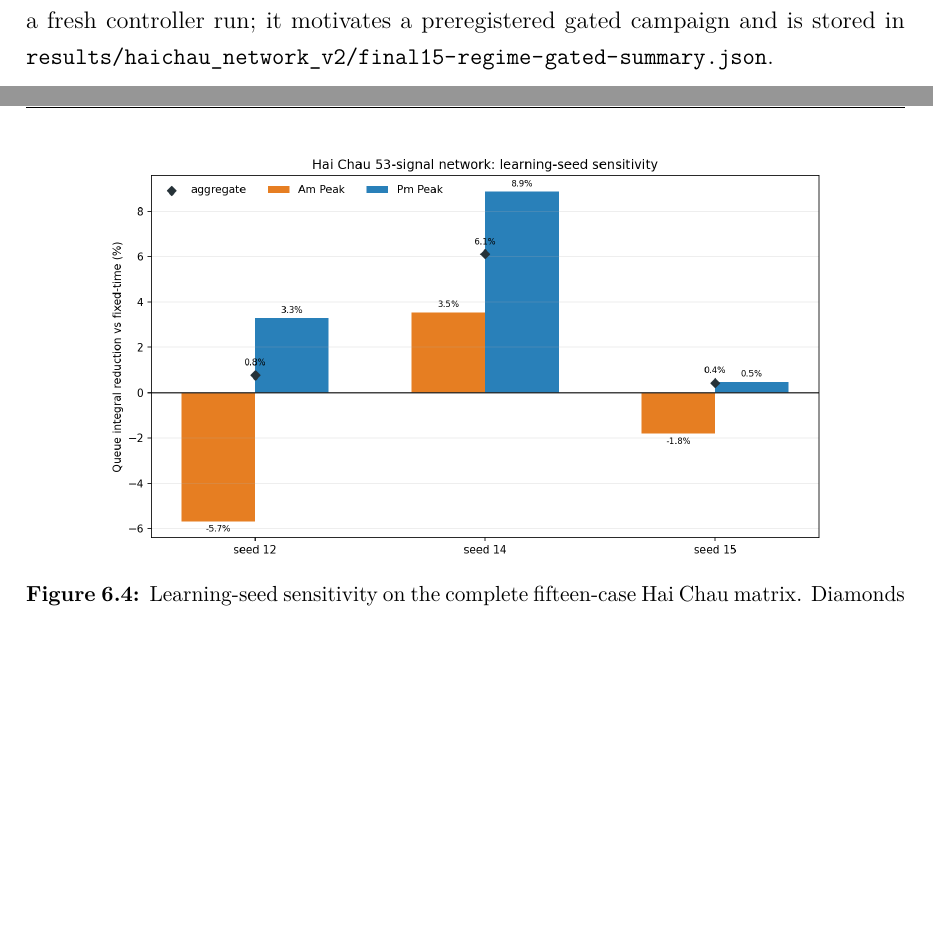
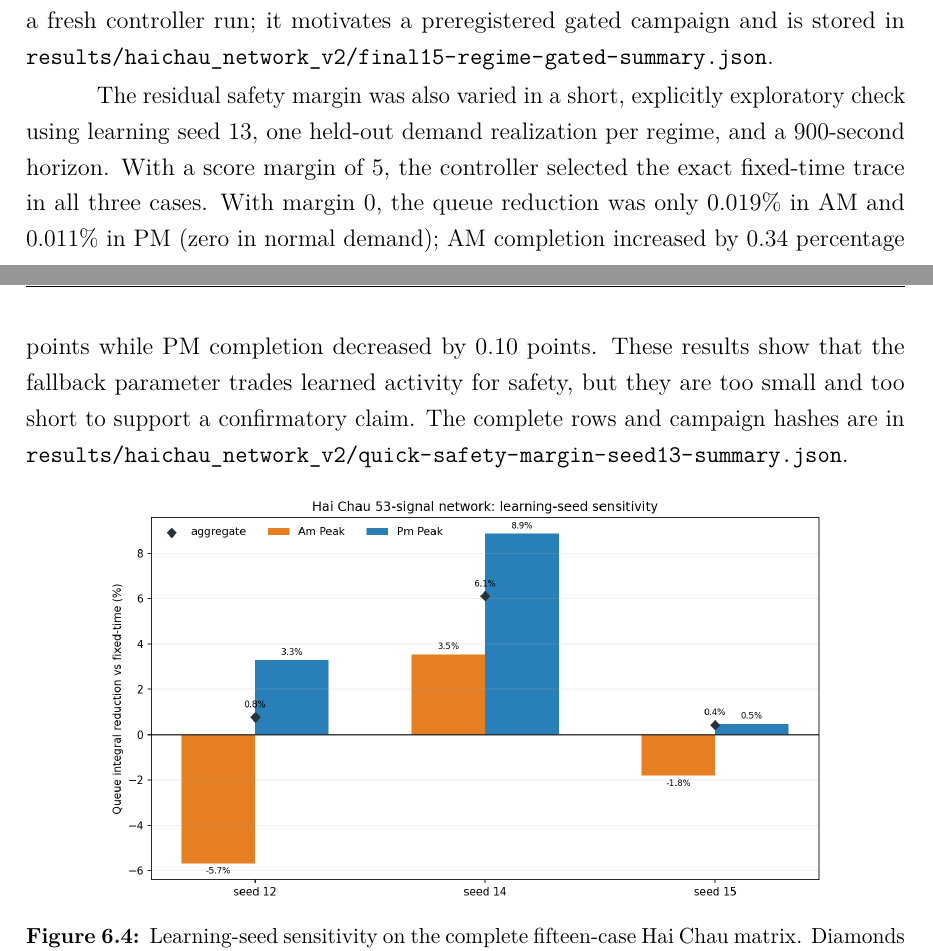
Before and after one commit to khanglqse/Thesis, a LaTeX thesis (paper/thesis_danang.tex): two parts of pages 34 and 35 of 58, joined at a grey line, cut so that both start at the same text, the shorter picture padded with empty space. Compiled offline with pdfLaTeX.

Commit message:
Document safety margin sensitivity in Hai Chau study

```diff
--- a/paper/thesis_danang.tex
+++ b/paper/thesis_danang.tex
@@ -459,6 +459,17 @@ exploratory counterfactual composition rather than a fresh controller run; it
 motivates a preregistered gated campaign and is stored in
 \path{results/haichau_network_v2/final15-regime-gated-summary.json}.
 
+The residual safety margin was also varied in a short, explicitly exploratory
+check using learning seed 13, one held-out demand realization per regime, and a
+900-second horizon. With a score margin of 5, the controller selected the exact
+fixed-time trace in all three cases. With margin 0, the queue reduction was only
+0.019\% in AM and 0.011\% in PM (zero in normal demand); AM completion increased
+by 0.34 percentage points while PM completion decreased by 0.10 points. These
+results show that the fallback parameter trades learned activity for safety, but
+they are too small and too short to support a confirmatory claim. The complete
+rows and campaign hashes are in
+\path{results/haichau_network_v2/quick-safety-margin-seed13-summary.json}.
+
 \begin{figure}[H]
 \centering
 \includegraphics[width=0.82\textwidth]{../results/haichau_network_v2/final15-seed-sensitivity.png}
```
Also changed, not shown: docs/research/haichau-release-status.md (+7 -0 lines), paper/thesis_danang.pdf, 1 other file.
